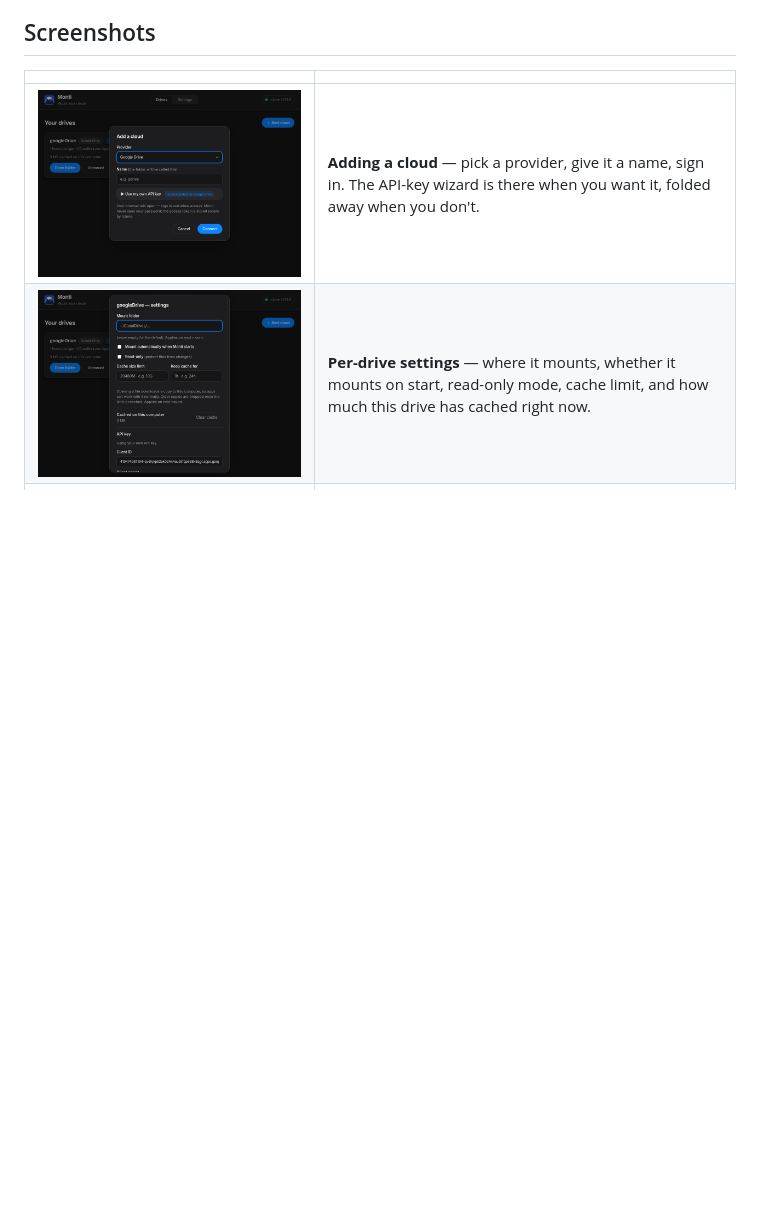
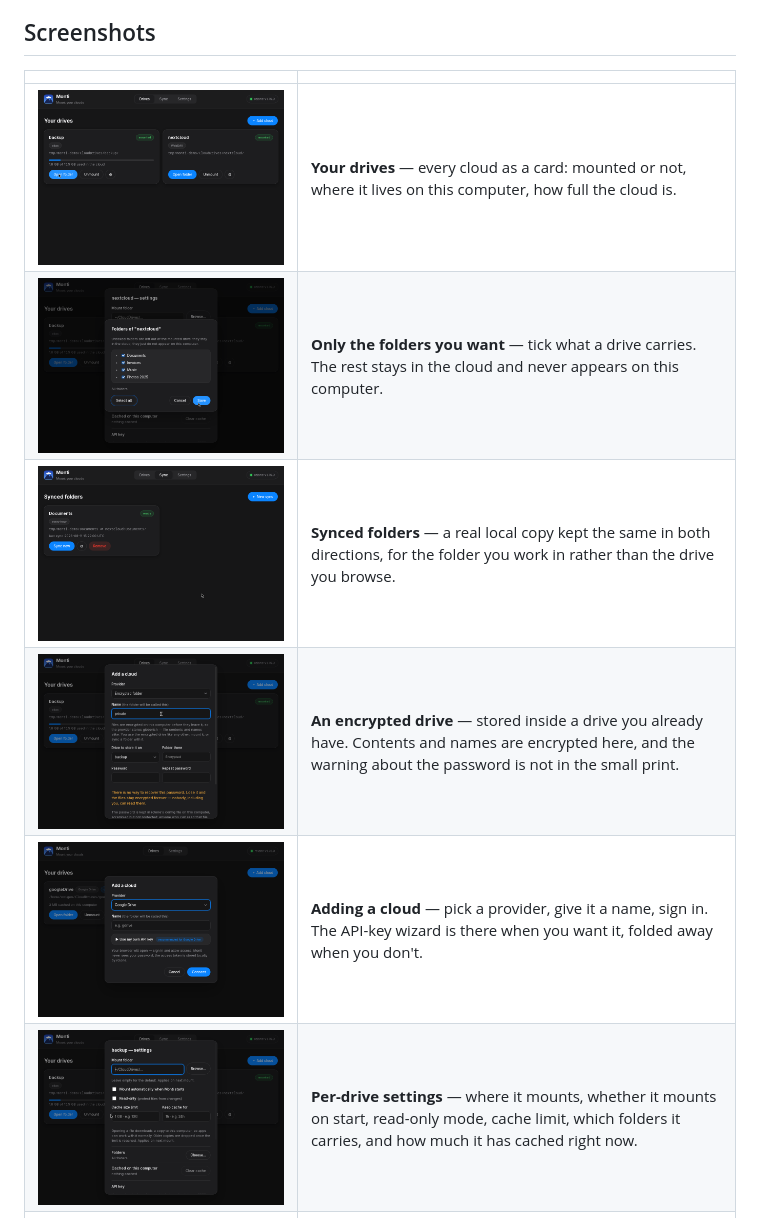
Before and after one commit to stektus/monti, a Markdown page: README.md, the part around the change printed below. GitHub-like rendering; pictures changed too: docs/screenshot-drive-settings.png, docs/screenshot-encrypted.png (added), docs/screenshot-folders.png (added); blank space fills up the shorter version.

```diff
--- a/README.md
+++ b/README.md
@@ -66,8 +66,12 @@ a way to use it without becoming an rclone expert. That is Monti.
 
 | | |
 |---|---|
+| ![Your drives](docs/screenshot-main.png) | **Your drives** — every cloud as a card: mounted or not, where it lives on this computer, how full the cloud is. |
+| ![Choosing folders](docs/screenshot-folders.png) | **Only the folders you want** — tick what a drive carries. The rest stays in the cloud and never appears on this computer. |
+| ![Synced folders](docs/screenshot-sync.png) | **Synced folders** — a real local copy kept the same in both directions, for the folder you work in rather than the drive you browse. |
+| ![An encrypted drive](docs/screenshot-encrypted.png) | **An encrypted drive** — stored inside a drive you already have. Contents and names are encrypted here, and the warning about the password is not in the small print. |
 | ![Add a cloud](docs/screenshot-add-cloud.png) | **Adding a cloud** — pick a provider, give it a name, sign in. The API-key wizard is there when you want it, folded away when you don't. |
-| ![Drive settings](docs/screenshot-drive-settings.png) | **Per-drive settings** — where it mounts, whether it mounts on start, read-only mode, cache limit, and how much this drive has cached right now. |
+| ![Drive settings](docs/screenshot-drive-settings.png) | **Per-drive settings** — where it mounts, whether it mounts on start, read-only mode, cache limit, which folders it carries, and how much it has cached right now. |
 | ![Storage](docs/screenshot-storage.png) | **Storage** — what the cache costs you and how much room is left, because a cache that quietly fills the disk is the classic way rclone mounts go wrong. |
 | ![Disconnecting a drive](docs/screenshot-disconnect.png) | **Removing a drive** — the dialog lists exactly what happens, including the folder it deletes, and lets you clear the cache in the same click. |
 
```
Also changed, not shown: other parts of README.md (+31 -1 lines), 1 other file.
